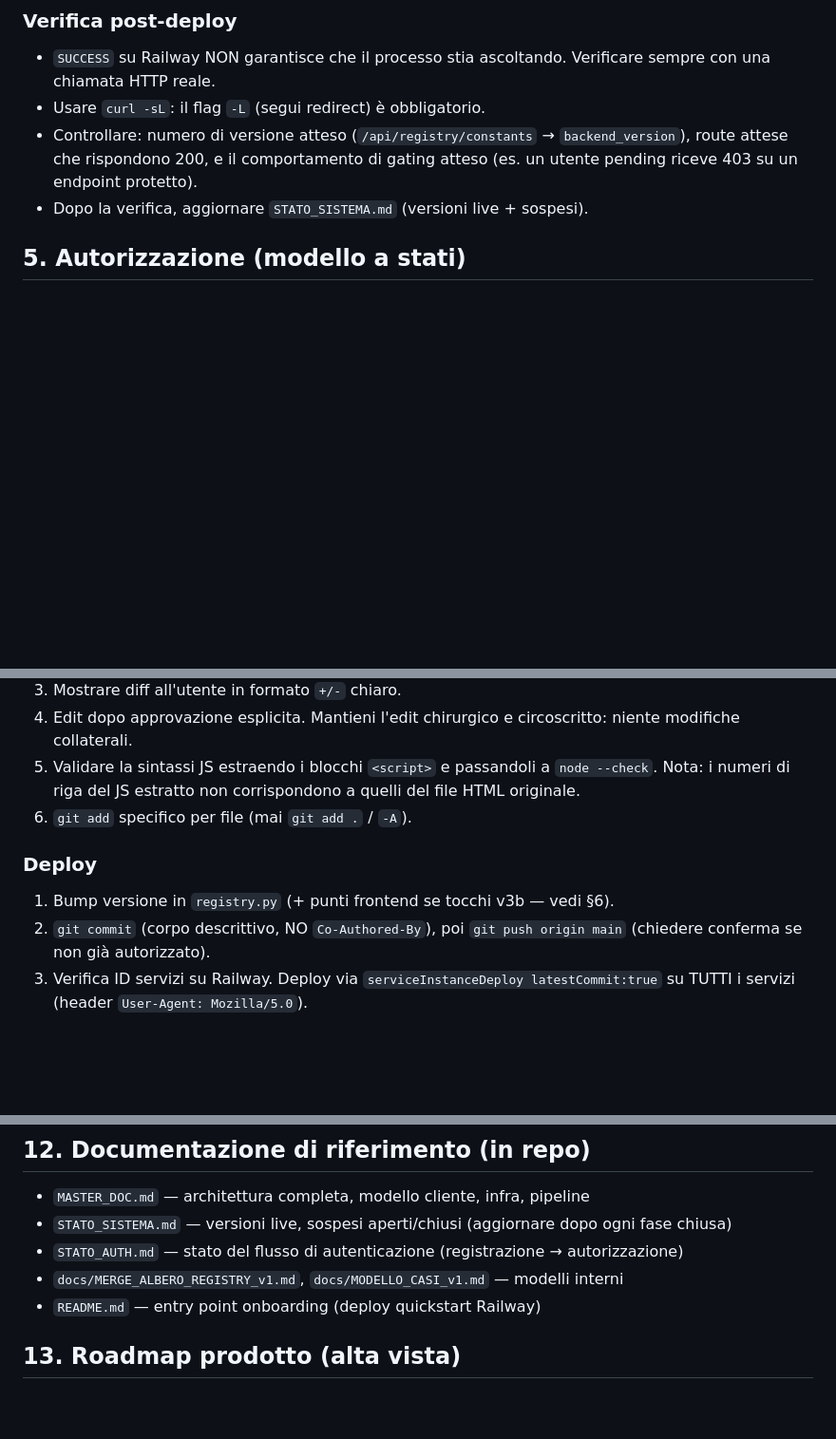
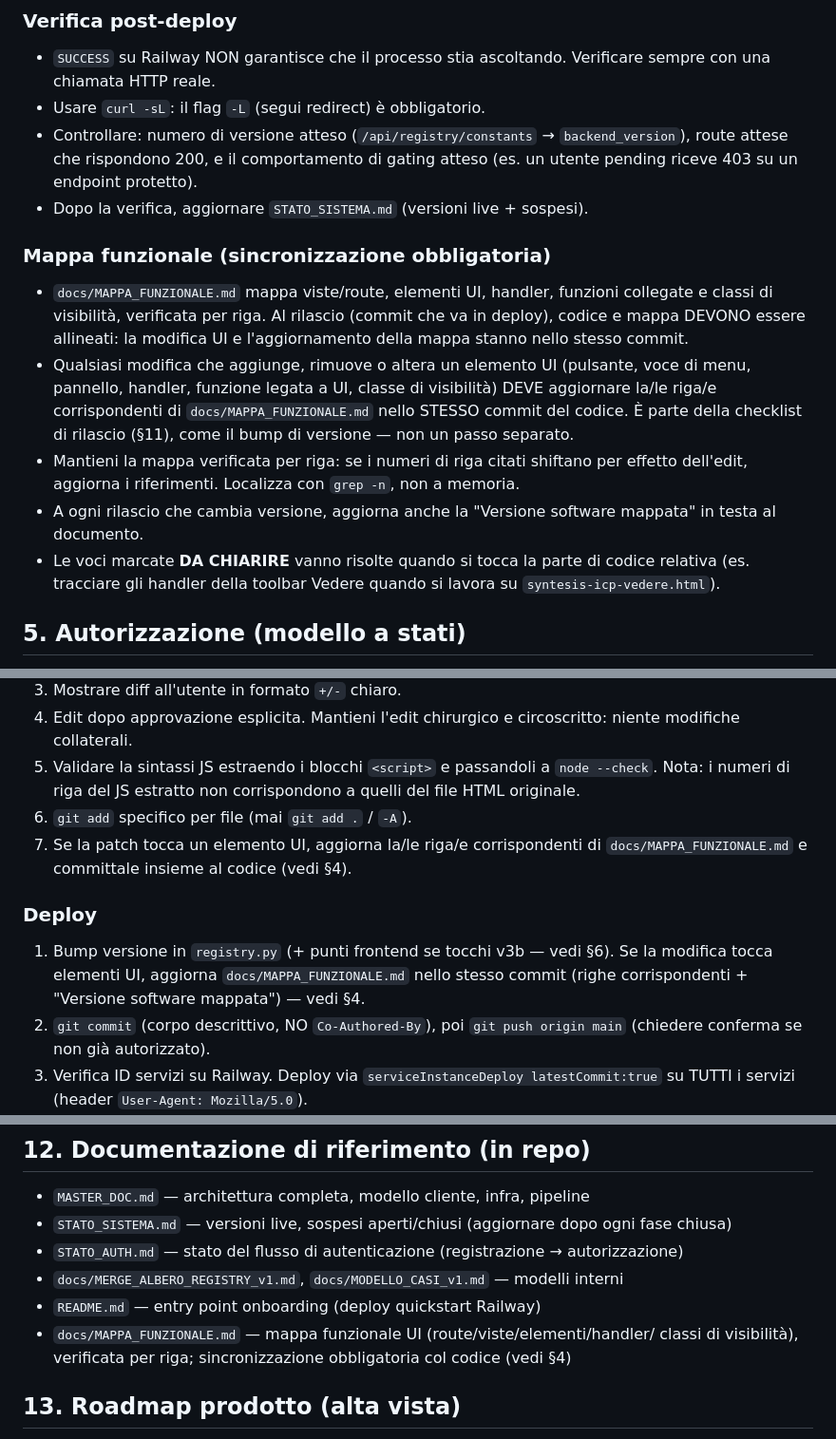
Before and after one commit to ABC-CADCAM-Ordini/syntesis-icp, a Markdown page: CLAUDE.md, 3 parts joined by grey strips. Shown at 95% size. Drawn GitHub-style; blank space fills up the shorter version.

Commit message:
docs: CLAUDE.md regola sync MAPPA_FUNZIONALE (§3/§4/§11/§12)
Regola obbligatoria: ogni modifica che tocca un elemento UI deve aggiornare
docs/MAPPA_FUNZIONALE.md nello stesso commit del codice, per evitare che mappa
e codice divergano. 5 inserzioni coordinate:
- §3 (divieto 11): NON committare modifica UI senza aggiornare la mappa.
- §4 (nuova sottosezione "Mappa funzionale (sincronizzazione obbligatoria)"):
  allineamento al rilascio, verifica per riga, bump "Versione software mappata",
  risoluzione voci DA CHIARIRE.
- §11 Patch chirurgica (passo 7): aggiorna righe mappa e committa insieme.
- §11 Deploy (passo 1): aggiorna mappa nello stesso commit del bump versione.
- §12: aggiunto docs/MAPPA_FUNZIONALE.md alla lista doc di riferimento.

Doc-only: nessun codice app toccato, nessun deploy.

```diff
--- a/CLAUDE.md
+++ b/CLAUDE.md
@@ -96,6 +98,24 @@ Non prendere iniziativa su questi punti. Se pensi che servano, FERMATI e chiedi.
   `backend_version`), route attese che rispondono 200, e il comportamento di
   gating atteso (es. un utente pending riceve 403 su un endpoint protetto).
 - Dopo la verifica, aggiornare `STATO_SISTEMA.md` (versioni live + sospesi).
+
+### Mappa funzionale (sincronizzazione obbligatoria)
+- `docs/MAPPA_FUNZIONALE.md` mappa viste/route, elementi UI, handler, funzioni
+  collegate e classi di visibilità, verificata per riga. Al rilascio (commit che
+  va in deploy), codice e mappa DEVONO essere allineati: la modifica UI e
+  l'aggiornamento della mappa stanno nello stesso commit.
+- Qualsiasi modifica che aggiunge, rimuove o altera un elemento UI (pulsante, voce
+  di menu, pannello, handler, funzione legata a UI, classe di visibilità) DEVE
+  aggiornare la/le riga/e corrispondenti di `docs/MAPPA_FUNZIONALE.md` nello STESSO
+  commit del codice. È parte della checklist di rilascio (§11), come il bump di
+  versione — non un passo separato.
+- Mantieni la mappa verificata per riga: se i numeri di riga citati shiftano per
+  effetto dell'edit, aggiorna i riferimenti. Localizza con `grep -n`, non a memoria.
+- A ogni rilascio che cambia versione, aggiorna anche la "Versione software
+  mappata" in testa al documento.
+- Le voci marcate **DA CHIARIRE** vanno risolte quando si tocca la parte di codice
+  relativa (es. tracciare gli handler della toolbar Vedere quando si lavora su
+  `syntesis-icp-vedere.html`).
 
 ## 5. Autorizzazione (modello a stati)
 - Endpoint operativi / di prodotto (analisi, ICP, report, leaderboard, scrittura
@@ -196,9 +216,13 @@ Domini live:
    `node --check`. Nota: i numeri di riga del JS estratto non corrispondono a
    quelli del file HTML originale.
 6. `git add` specifico per file (mai `git add .` / `-A`).
+7. Se la patch tocca un elemento UI, aggiorna la/le riga/e corrispondenti di
+   `docs/MAPPA_FUNZIONALE.md` e committale insieme al codice (vedi §4).
 
 ### Deploy
-1. Bump versione in `registry.py` (+ punti frontend se tocchi v3b — vedi §6).
+1. Bump versione in `registry.py` (+ punti frontend se tocchi v3b — vedi §6). Se
+   la modifica tocca elementi UI, aggiorna `docs/MAPPA_FUNZIONALE.md` nello stesso
+   commit (righe corrispondenti + "Versione software mappata") — vedi §4.
 2. `git commit` (corpo descrittivo, NO `Co-Authored-By`), poi `git push origin main`
    (chiedere conferma se non già autorizzato).
 3. Verifica ID servizi su Railway. Deploy via `serviceInstanceDeploy
@@ -225,6 +249,9 @@ Non esiste uno SHA di rollback statico:
 - `STATO_AUTH.md` — stato del flusso di autenticazione (registrazione → autorizzazione)
 - `docs/MERGE_ALBERO_REGISTRY_v1.md`, `docs/MODELLO_CASI_v1.md` — modelli interni
 - `README.md` — entry point onboarding (deploy quickstart Railway)
+- `docs/MAPPA_FUNZIONALE.md` — mappa funzionale UI (route/viste/elementi/handler/
+  classi di visibilità), verificata per riga; sincronizzazione obbligatoria col
+  codice (vedi §4)
 
 ## 13. Roadmap prodotto (alta vista)
 - **Fase A (in corso)**: refactor centralizzazione costanti via `window.SYN`.
```
Also changed, not shown: other parts of CLAUDE.md (+2 -0 lines).
